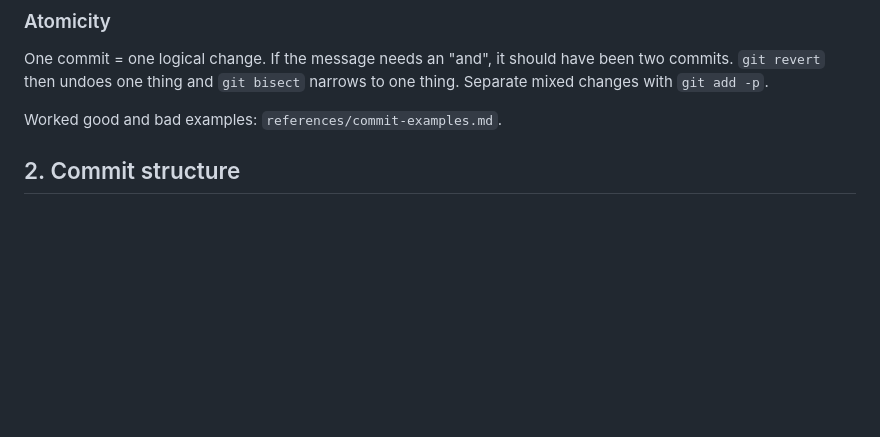
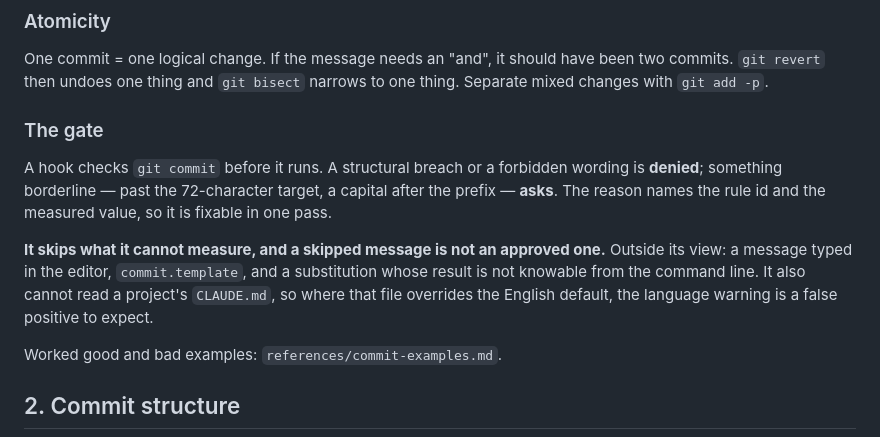
Before and after one commit to mcerrahoglu/mc-workflow-plugins, a Markdown page: rules/RULES.md, the part around the change. Rendered like a GitHub page; blank space fills up the shorter version.

Commit message:
docs(rules): state what the commit gate decides and what it cannot see
The rules injected into every session never mentioned that a gate exists. The only match for
"gate" in them was an unrelated design principle, so the one place its limits were written —
the `rules` skill — is a skill invoked to audit compliance, not one an agent reads before
committing. The information was absent exactly when it was needed.

Rule 1 now says a hook checks the command, what earns a denial against what earns a question,
and that the reason carries a rule id and a measured value. More useful than either: that it
skips what it cannot measure, and that a skipped message is not an approved one. An agent that
believes every commit was checked draws the wrong conclusion from silence.

It also records that the gate cannot read a project's `CLAUDE.md`. Rule 1 lets that file
override the English default, so where it does, the language warning is a false positive to
expect rather than a rule to argue with.

This is the same `inform > gate` principle from rule 5, applied to the gate itself.

```diff
--- a/rules/RULES.md
+++ b/rules/RULES.md
@@ -78,6 +78,17 @@ When a symptom came from the user, record the symptom, not its source:
 One commit = one logical change. If the message needs an "and", it should have been two commits.
 `git revert` then undoes one thing and `git bisect` narrows to one thing. Separate mixed changes
 with `git add -p`.
+
+### The gate
+
+A hook checks `git commit` before it runs. A structural breach or a forbidden wording is
+**denied**; something borderline — past the 72-character target, a capital after the prefix —
+**asks**. The reason names the rule id and the measured value, so it is fixable in one pass.
+
+**It skips what it cannot measure, and a skipped message is not an approved one.** Outside its
+view: a message typed in the editor, `commit.template`, and a substitution whose result is not
+knowable from the command line. It also cannot read a project's `CLAUDE.md`, so where that file
+overrides the English default, the language warning is a false positive to expect.
 
 Worked good and bad examples: `references/commit-examples.md`.
 
```
